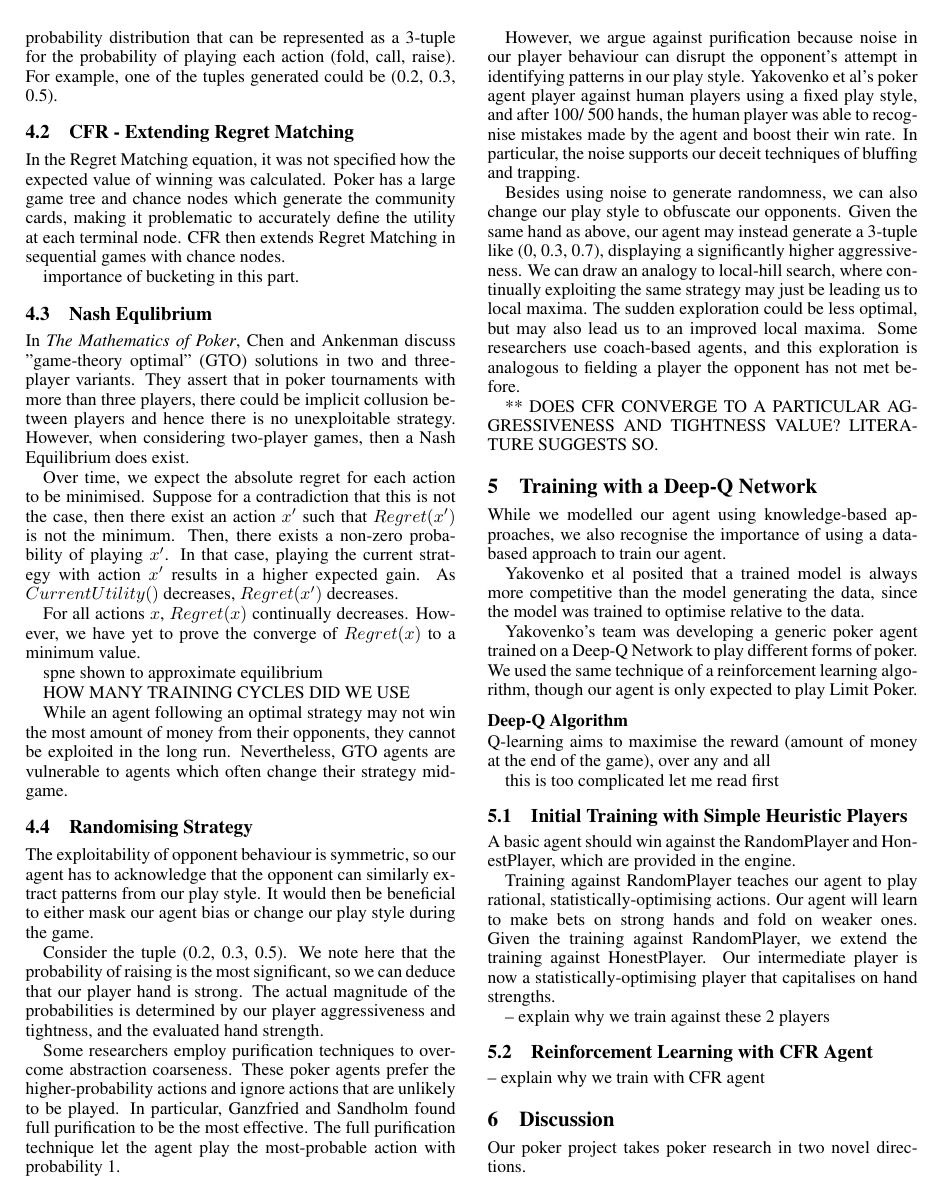
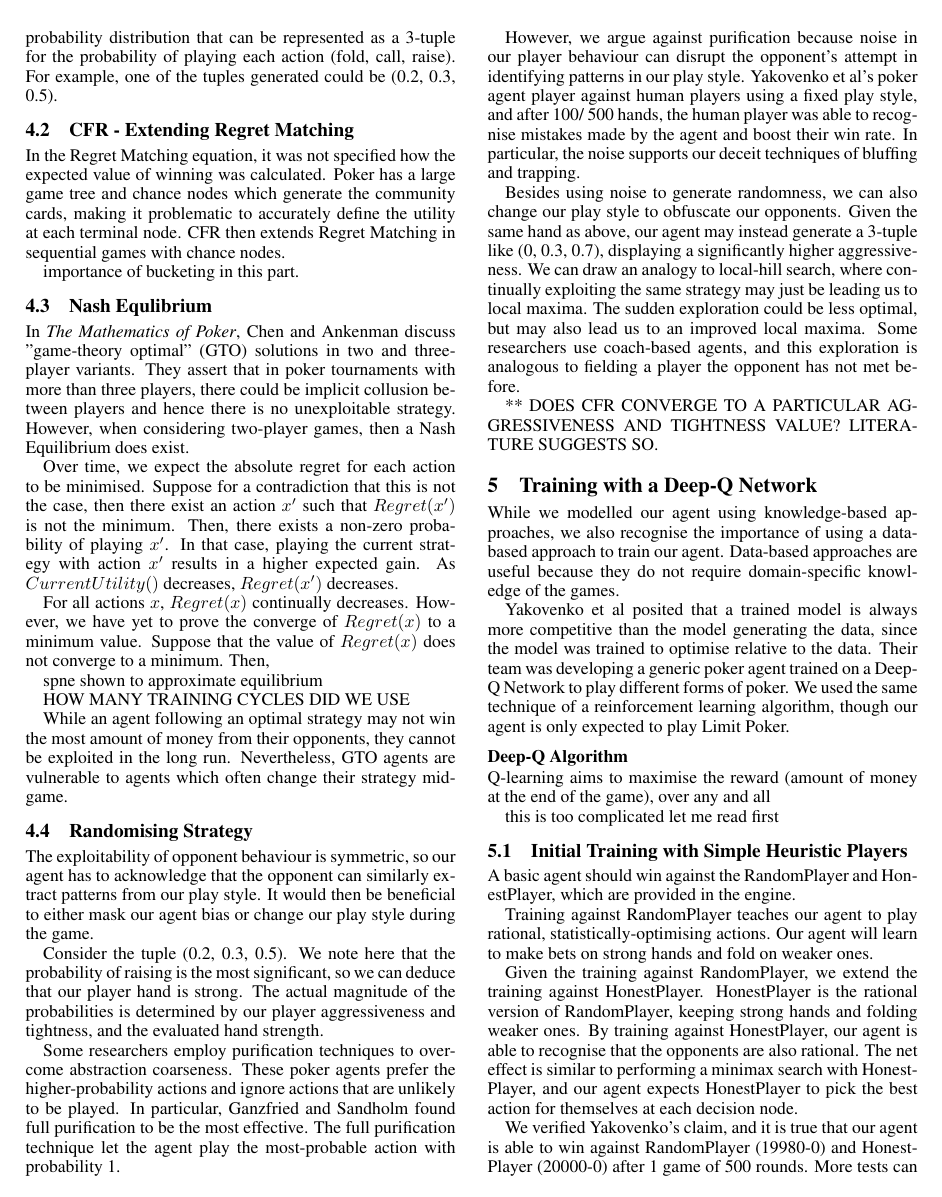
Before and after one commit to pikulet/poker, a LaTeX document (writeup/writeup.tex): page 3 of 4. Compiled offline with pdfLaTeX; a missing bibliography style is replaced by a similar one.

Commit message:
still thinking about the proofs

```diff
--- a/writeup/writeup.tex
+++ b/writeup/writeup.tex
@@ -140,7 +140,7 @@ In \textit{The Mathematics of Poker}, Chen and Ankenman discuss "game-theory opt
 
 Over time, we expect the absolute regret for each action to be minimised. Suppose for a contradiction that this is not the case, then there exist an action $x'$ such that $Regret(x')$ is not the minimum. Then, there exists a non-zero probability of playing $x'$. In that case, playing the current strategy with action $x'$ results in a higher expected gain. As $CurrentUtility()$ decreases, $Regret(x')$ decreases.
 
-For all actions $x$, $Regret(x)$ continually decreases. However, we have yet to prove the converge of $Regret(x)$ to a minimum value.
+For all actions $x$, $Regret(x)$ continually decreases. However, we have yet to prove the converge of $Regret(x)$ to a minimum value. Suppose that the value of $Regret(x)$ does not converge to a minimum. Then,
 
 spne shown to approximate equilibrium
 
@@ -164,11 +164,9 @@ Besides using noise to generate randomness, we can also change our play style to
 
 \section{Training with a Deep-Q Network}
 
-While we modelled our agent using knowledge-based approaches, we also recognise the importance of using a data-based approach to train our agent.
+While we modelled our agent using knowledge-based approaches, we also recognise the importance of using a data-based approach to train our agent. Data-based approaches are useful because they do not require domain-specific knowledge of the games.
 
-Yakovenko et al posited that a trained model is always more competitive than the model generating the data, since the model was trained to optimise relative to the data.
-
-Yakovenko's team was developing a generic poker agent trained on a Deep-Q Network to play different forms of poker. We used the same technique of a reinforcement learning algorithm, though our agent is only expected to play Limit Poker.
+Yakovenko et al posited that a trained model is always more competitive than the model generating the data, since the model was trained to optimise relative to the data. Their team was developing a generic poker agent trained on a Deep-Q Network to play different forms of poker. We used the same technique of a reinforcement learning algorithm, though our agent is only expected to play Limit Poker.
 
 \subsubsection{Deep-Q Algorithm}
 Q-learning aims to maximise the reward (amount of money at the end of the game), over any and all
@@ -179,9 +177,11 @@ this is too complicated let me read first
 \subsection{Initial Training with Simple Heuristic Players}
 A basic agent should win against the RandomPlayer and HonestPlayer, which are provided in the engine.
 
-Training against RandomPlayer teaches our agent to play rational, statistically-optimising actions. Our agent will learn to make bets on strong hands and fold on weaker ones. Given the training against RandomPlayer, we extend the training against HonestPlayer. Our intermediate player is now a statistically-optimising player that capitalises on hand strengths.
+Training against RandomPlayer teaches our agent to play rational, statistically-optimising actions. Our agent will learn to make bets on strong hands and fold on weaker ones.
 
--- explain why we train against these 2 players
+Given the training against RandomPlayer, we extend the training against HonestPlayer. HonestPlayer is the rational version of RandomPlayer, keeping strong hands and folding weaker ones. By training against HonestPlayer, our agent is able to recognise that the opponents are also rational. The net effect is similar to performing a minimax search with HonestPlayer, and our agent expects HonestPlayer to pick the best action for themselves at each decision node.
+
+We verified Yakovenko's claim, and it is true that our agent is able to win against RandomPlayer (19980-0) and HonestPlayer (20000-0) after 1 game of 500 rounds. More tests can be done to determine the statistical significance of this result. We omit this section because our goal is not to win against RandomPlayer and HonestPlayer.
 
 \subsection{Reinforcement Learning with CFR Agent}
 
```
Also changed, not shown: writeup/writeup.pdf, 3 other files.
